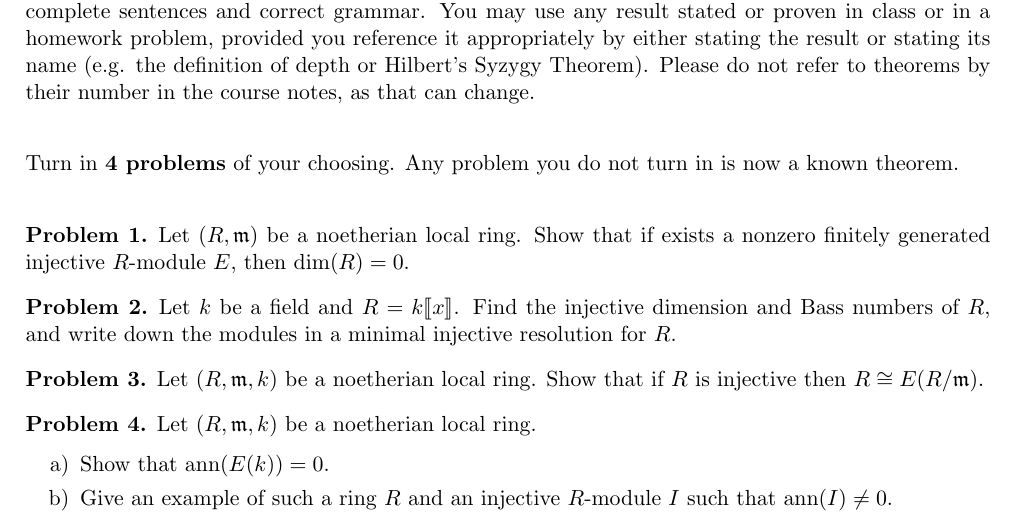
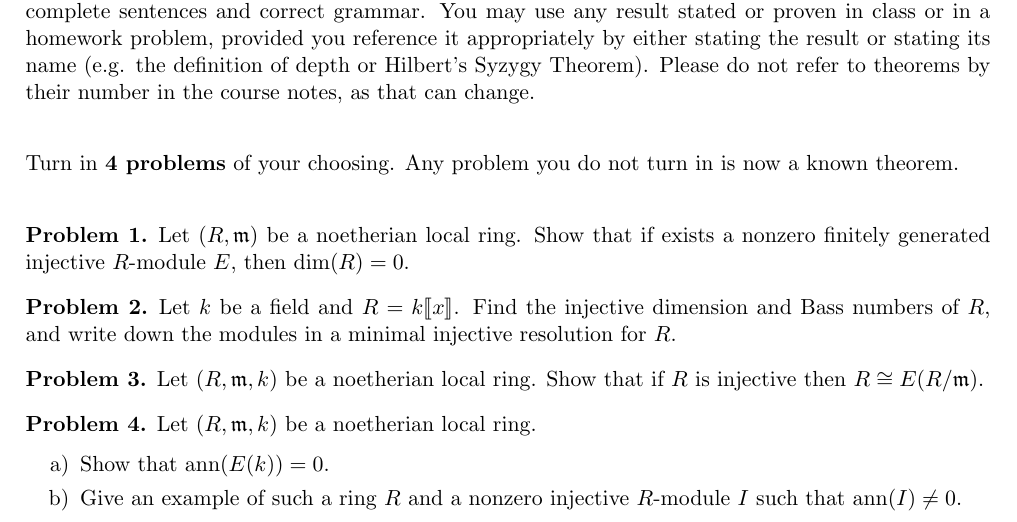
Before and after one commit to eloisagrifo/eloisagrifo.github.io, a LaTeX problem sheet (Teaching/ca2/PSet4.tex): part of the page, cut so that both start at the same text. Compiled offline with pdfLaTeX.

Commit message:
added nonzero in problem 4

```diff
--- a/Teaching/ca2/PSet4.tex
+++ b/Teaching/ca2/PSet4.tex
@@ -122,7 +122,7 @@ Let $(R, \m)$ be a noetherian local ring. Show that if exists a nonzero finitely
 	\vspace{-0.5em}
 	\begin{enumerate}[label=\alph*), itemsep=-0.1em]
 		\item Show that $\ann(E(k)) = 0$.
-		\item Give an example of such a ring $R$ and an injective $R$-module $I$ such that $\ann(I) \neq 0$.
+		\item Give an example of such a ring $R$ and a nonzero injective $R$-module $I$ such that $\ann(I) \neq 0$.
 	\end{enumerate}
 \end{problem}
 
```
Also changed, not shown: Teaching/ca2/PSet4.pdf.
